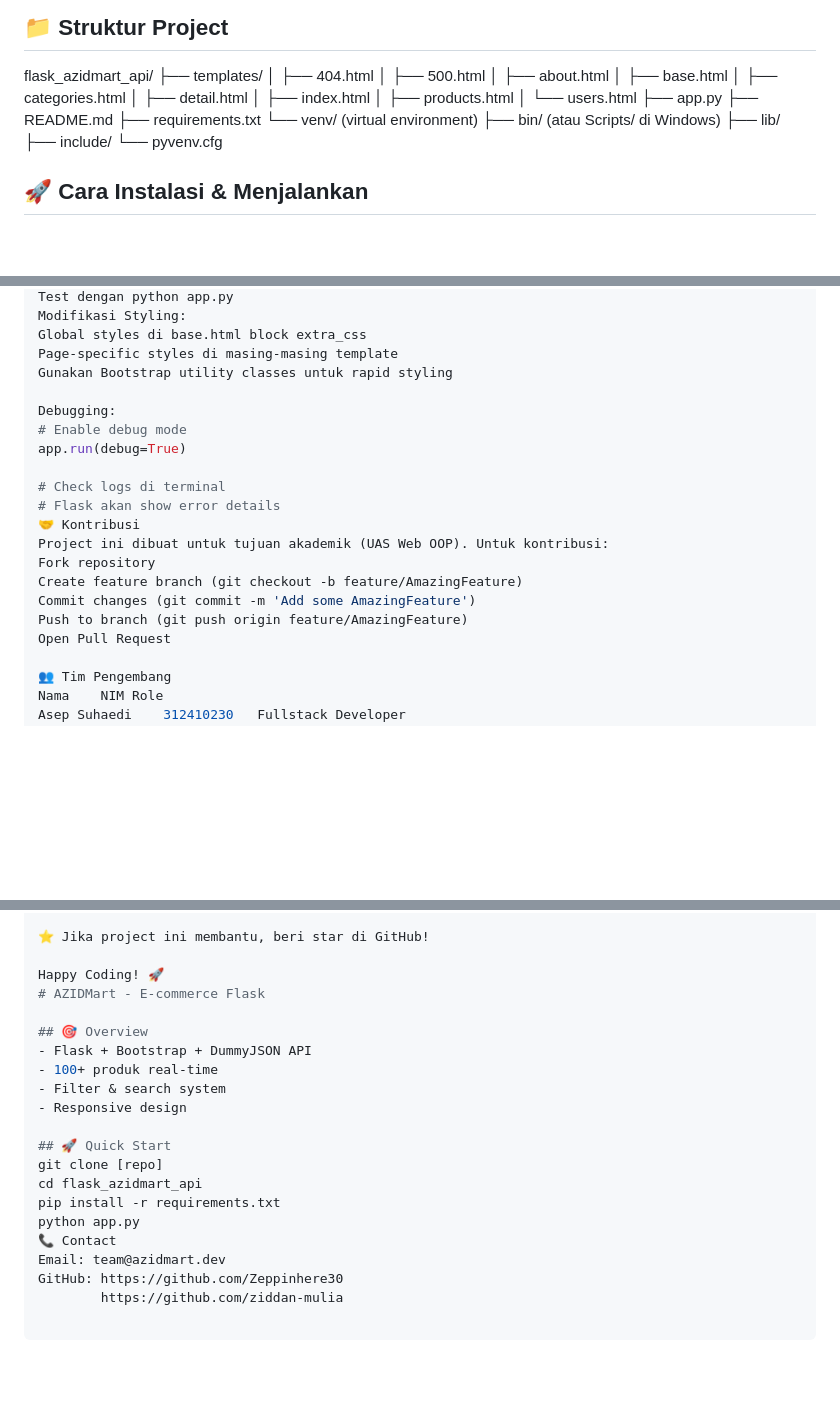
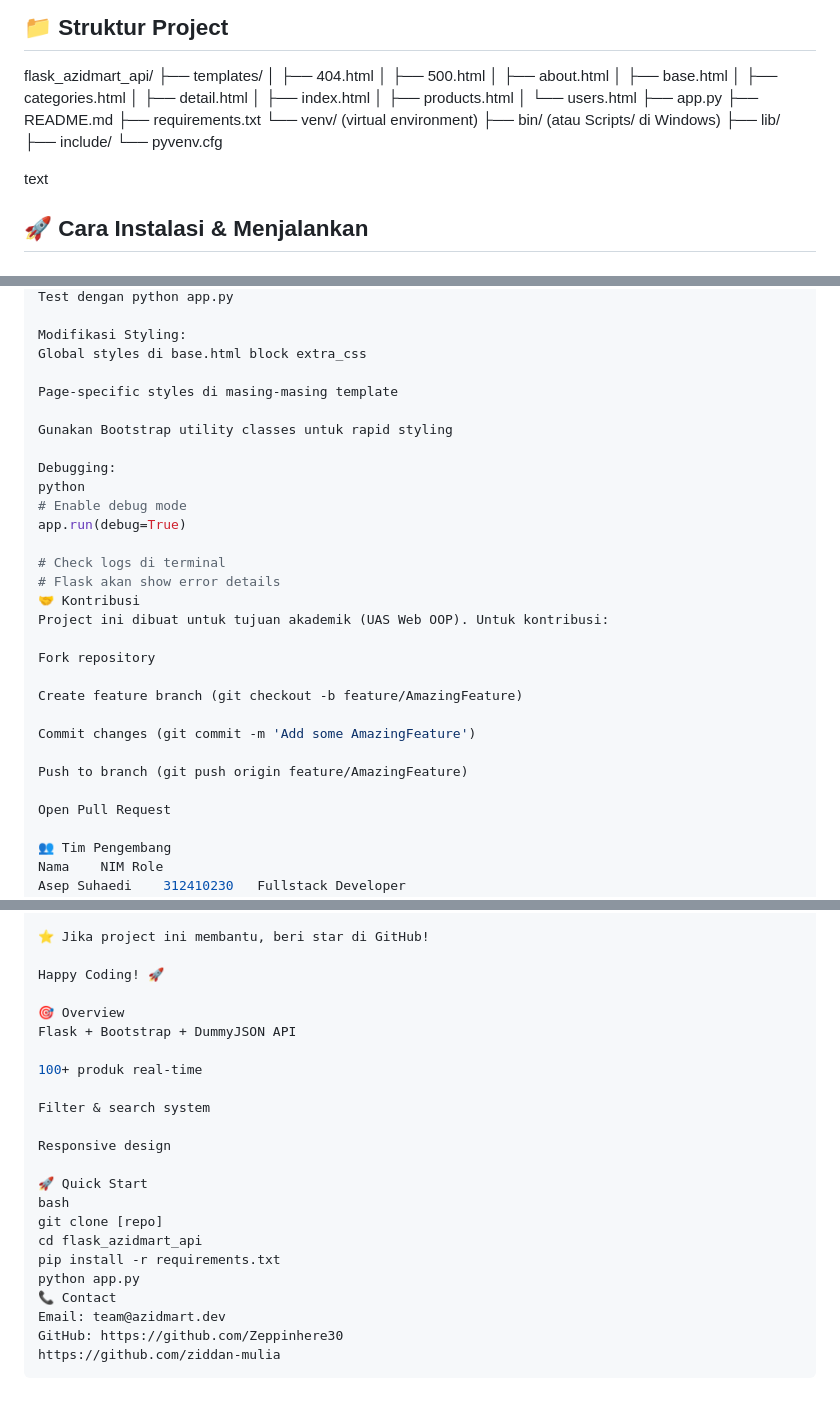
Before and after one commit to Zeppinhere30/Uas_flask_adimart_api, a Markdown page: README.md, 3 parts joined by grey strips. Drawn GitHub-style; blank space fills up the shorter version.

Commit message:
Revise README for clarity and additional details
Updated README.md to enhance installation instructions, technical features, design system, and contribution guidelines.

````diff
--- a/README.md
+++ b/README.md
@@ -85,6 +85,8 @@ flask_azidmart_api/
 ├── include/
 └── pyvenv.cfg
 
+text
+
 ## 🚀 Cara Instalasi & Menjalankan
 
 ### **Prasyarat:**
@@ -197,10 +224,14 @@ Update navigation di base.html jika perlu
 Test dengan python app.py
+
 Modifikasi Styling:
 Global styles di base.html block extra_css
+
 Page-specific styles di masing-masing template
+
 Gunakan Bootstrap utility classes untuk rapid styling
 
 Debugging:
+python
 # Enable debug mode
 app.run(debug=True)
 
@@ -208,10 +239,15 @@ app.run(debug=True)
 # Flask akan show error details
 🤝 Kontribusi
 Project ini dibuat untuk tujuan akademik (UAS Web OOP). Untuk kontribusi:
+
 Fork repository
+
 Create feature branch (git checkout -b feature/AmazingFeature)
+
 Commit changes (git commit -m 'Add some AmazingFeature')
+
 Push to branch (git push origin feature/AmazingFeature)
+
 Open Pull Request
 
 👥 Tim Pengembang
@@ -262,15 +301,18 @@ A: Ya, architecture siap untuk integrasi lebih lanjut.
 ⭐ Jika project ini membantu, beri star di GitHub!
 
 Happy Coding! 🚀
-# AZIDMart - E-commerce Flask
 
-## 🎯 Overview
-- Flask + Bootstrap + DummyJSON API
-- 100+ produk real-time
-- Filter & search system
-- Responsive design
+🎯 Overview
+Flask + Bootstrap + DummyJSON API
 
-## 🚀 Quick Start
+100+ produk real-time
+
+Filter & search system
+
+Responsive design
+
+🚀 Quick Start
+bash
 git clone [repo]
 cd flask_azidmart_api
 pip install -r requirements.txt
@@ -278,6 +320,5 @@ python app.py
 📞 Contact
 Email: team@azidmart.dev
 GitHub: https://github.com/Zeppinhere30
-        https://github.com/ziddan-mulia
-
+https://github.com/ziddan-mulia
 ```
````
Also changed, not shown: other parts of README.md (+33 -5 lines).
